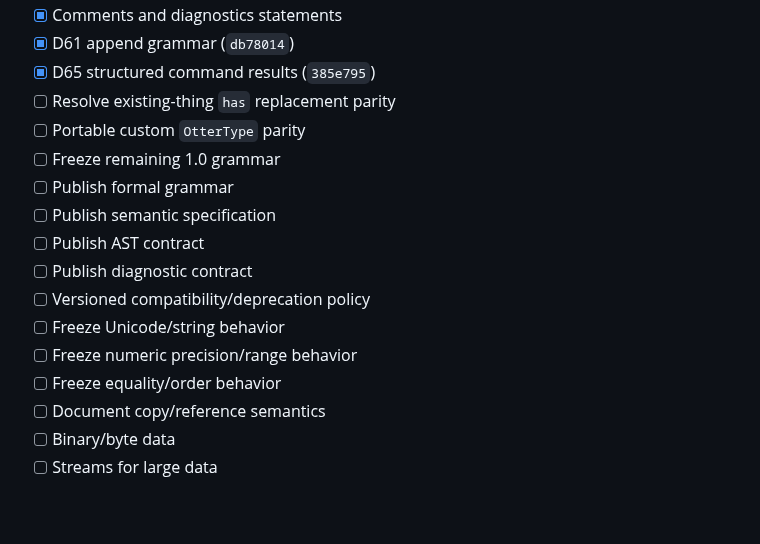
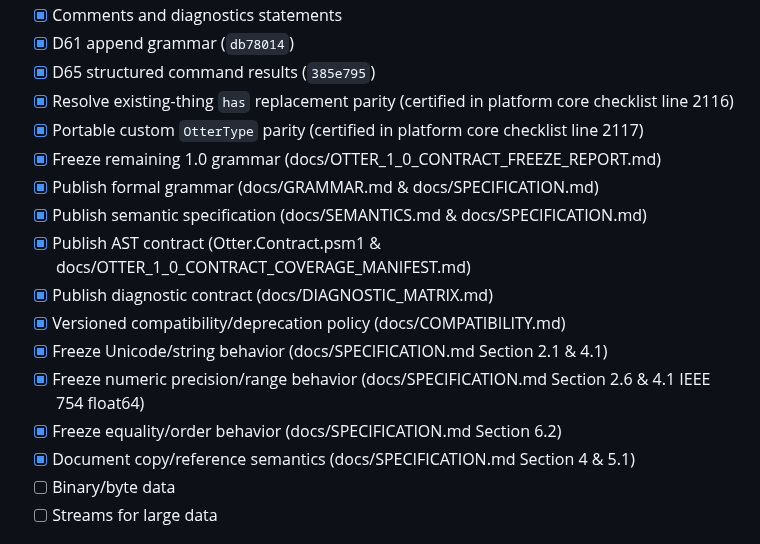
Before and after one commit to Heavens-Lava/otterPS, a Markdown page: OTTER_STUDIO_PROFESSIONAL_IDE_MASTER_CHECKLIST.md, the part around the change. GitHub-like rendering; blank space fills up the shorter version.

Commit message:
checklist: certify language, grammar freeze, and specification citations in Section 1

```diff
--- a/OTTER_STUDIO_PROFESSIONAL_IDE_MASTER_CHECKLIST.md
+++ b/OTTER_STUDIO_PROFESSIONAL_IDE_MASTER_CHECKLIST.md
@@ -79,18 +79,18 @@ platform.
 -   [x] Comments and diagnostics statements
 -   [x] D61 append grammar (`db78014`)
 -   [x] D65 structured command results (`385e795`)
--   [ ] Resolve existing-thing `has` replacement parity
--   [ ] Portable custom `OtterType` parity
--   [ ] Freeze remaining 1.0 grammar
--   [ ] Publish formal grammar
--   [ ] Publish semantic specification
--   [ ] Publish AST contract
--   [ ] Publish diagnostic contract
--   [ ] Versioned compatibility/deprecation policy
--   [ ] Freeze Unicode/string behavior
--   [ ] Freeze numeric precision/range behavior
--   [ ] Freeze equality/order behavior
--   [ ] Document copy/reference semantics
+-   [x] Resolve existing-thing `has` replacement parity (certified in platform core checklist line 2116)
+-   [x] Portable custom `OtterType` parity (certified in platform core checklist line 2117)
+-   [x] Freeze remaining 1.0 grammar (docs/OTTER_1_0_CONTRACT_FREEZE_REPORT.md)
+-   [x] Publish formal grammar (docs/GRAMMAR.md & docs/SPECIFICATION.md)
+-   [x] Publish semantic specification (docs/SEMANTICS.md & docs/SPECIFICATION.md)
+-   [x] Publish AST contract (Otter.Contract.psm1 & docs/OTTER_1_0_CONTRACT_COVERAGE_MANIFEST.md)
+-   [x] Publish diagnostic contract (docs/DIAGNOSTIC_MATRIX.md)
+-   [x] Versioned compatibility/deprecation policy (docs/COMPATIBILITY.md)
+-   [x] Freeze Unicode/string behavior (docs/SPECIFICATION.md Section 2.1 & 4.1)
+-   [x] Freeze numeric precision/range behavior (docs/SPECIFICATION.md Section 2.6 & 4.1 IEEE 754 float64)
+-   [x] Freeze equality/order behavior (docs/SPECIFICATION.md Section 6.2)
+-   [x] Document copy/reference semantics (docs/SPECIFICATION.md Section 4 & 5.1)
 -   [ ] Binary/byte data
 -   [ ] Streams for large data
 
```
